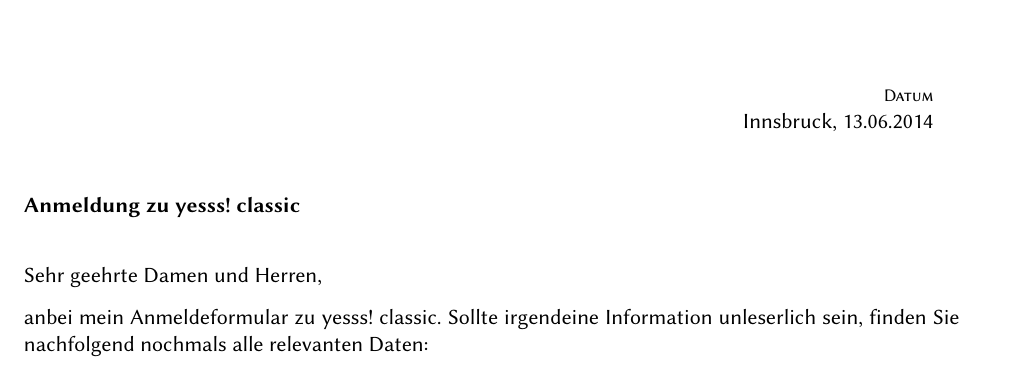
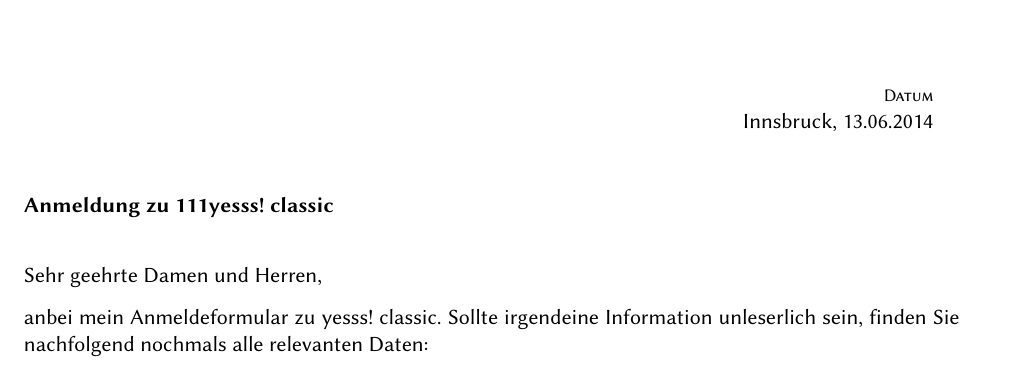
Before and after one commit to brockcolby/latex, a LaTeX document (gbrief.tex): part of the page, cut so that both start at the same text. Compiled offline with pdfLaTeX.

Commit message:
Update gbrief.tex

```diff
--- a/gbrief.tex
+++ b/gbrief.tex
@@ -49,7 +49,7 @@
                       1211 Wien \\
                       per Fax 0820 810 812}
 
-\Betreff             {\bf{Anmeldung zu yesss! classic}}
+\Betreff             {\bf{Anmeldung zu 111yesss! classic}}
 
 \Datum               {Innsbruck, 13.06.2014}
 
```
